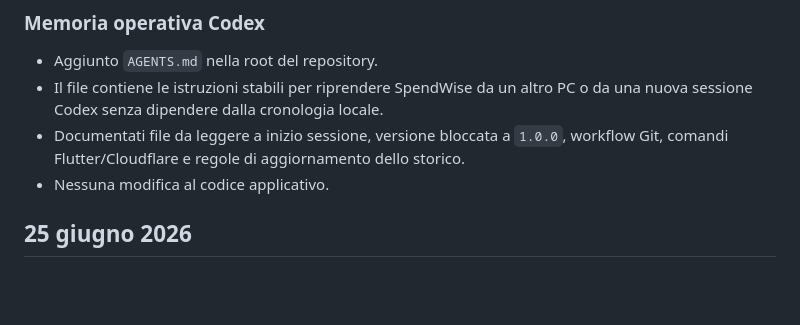
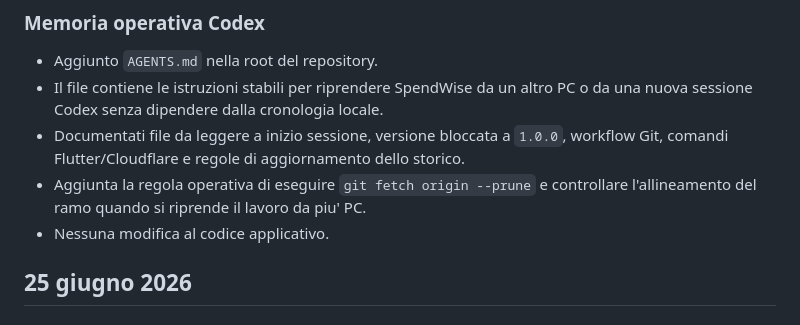
Before and after one commit to angeloSDeveloper/SpendWise, a Markdown page: docs/CHANGELOG_WORK.md, the part around the change. GitHub-like rendering; blank space fills up the shorter version.

```diff
--- a/docs/CHANGELOG_WORK.md
+++ b/docs/CHANGELOG_WORK.md
@@ -13,6 +13,8 @@ attività ancora aperte. Le date sono espresse nel fuso orario Europe/Rome.
 - Documentati file da leggere a inizio sessione, versione bloccata a `1.0.0`,
   workflow Git, comandi Flutter/Cloudflare e regole di aggiornamento dello
   storico.
+- Aggiunta la regola operativa di eseguire `git fetch origin --prune` e
+  controllare l'allineamento del ramo quando si riprende il lavoro da piu' PC.
 - Nessuna modifica al codice applicativo.
 
 ## 25 giugno 2026
```
Also changed, not shown: AGENTS.md (+8 -0 lines).
